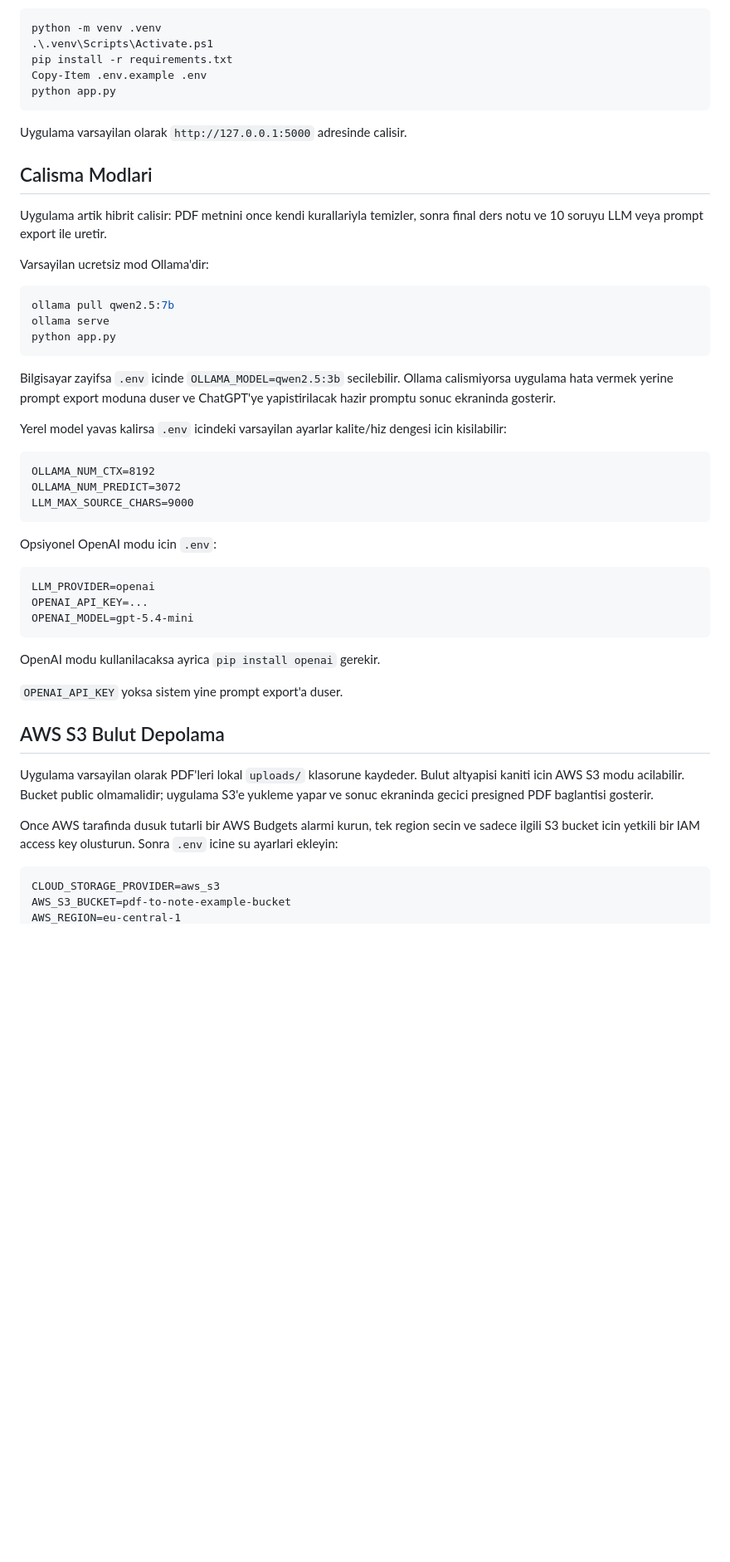
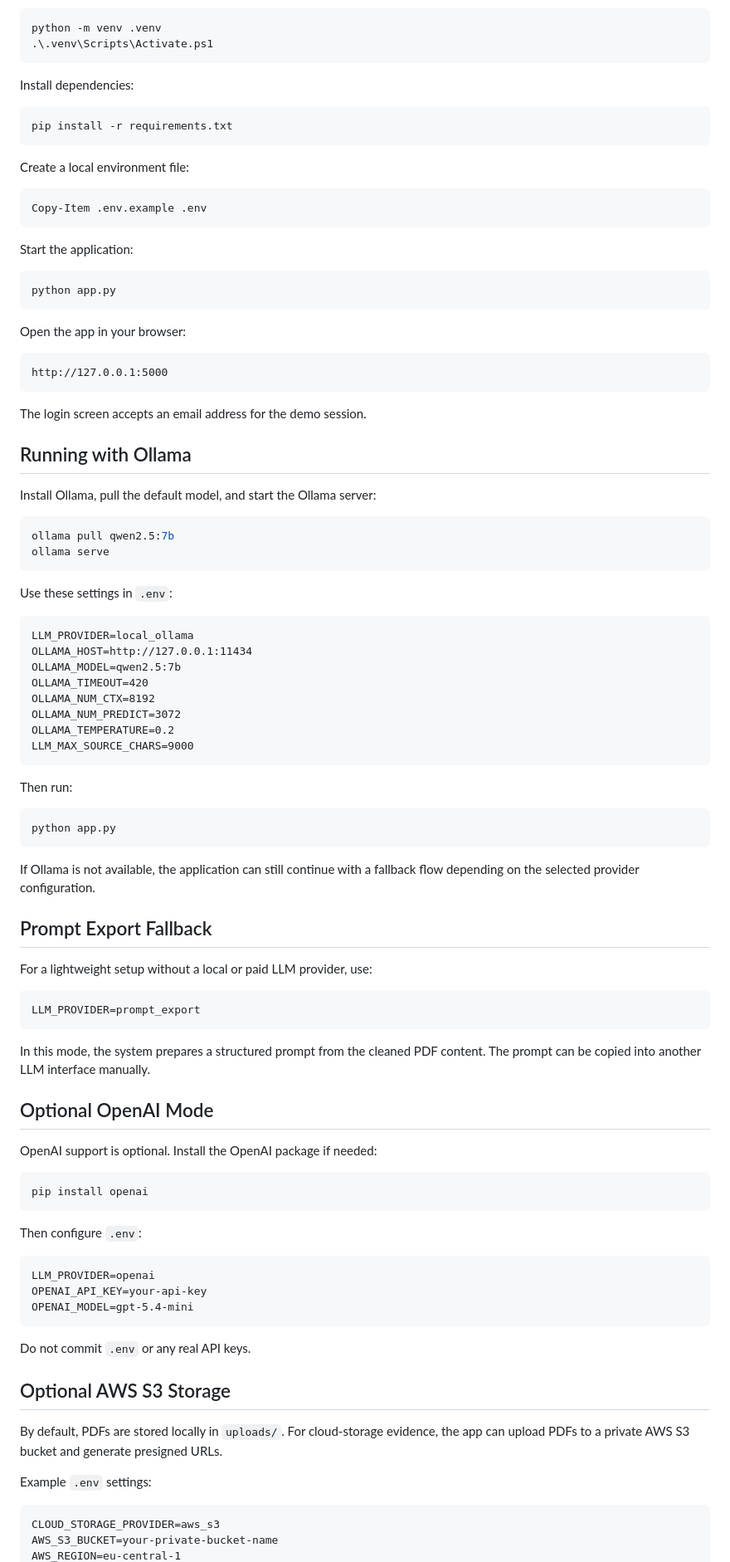
Before and after one commit to Emirhan77/pdf-to-note, a Markdown page: README.md, the part around one of its changes. Shown at 83% size. Drawn GitHub-style; blank space fills up the shorter version.

````diff
--- a/README.md
+++ b/README.md
@@ -7,54 +79,99 @@ Bulut Tabanli Hibrit Metin Isleme Yaklasimi ile Ders Notu Ozetleme ve Soru Uretm
 ```powershell
 python -m venv .venv
 .\.venv\Scripts\Activate.ps1
+```
+
+Install dependencies:
+
+```powershell
 pip install -r requirements.txt
+```
+
+Create a local environment file:
+
+```powershell
 Copy-Item .env.example .env
+```
+
+Start the application:
+
+```powershell
 python app.py
 ```
 
-Uygulama varsayilan olarak `http://127.0.0.1:5000` adresinde calisir.
+Open the app in your browser:
 
-## Calisma Modlari
+```text
+http://127.0.0.1:5000
+```
 
-Uygulama artik hibrit calisir: PDF metnini once kendi kurallariyla temizler, sonra final ders notu ve 10 soruyu LLM veya prompt export ile uretir.
+The login screen accepts an email address for the demo session.
 
-Varsayilan ucretsiz mod Ollama'dir:
+## Running with Ollama
+
+Install Ollama, pull the default model, and start the Ollama server:
 
 ```powershell
 ollama pull qwen2.5:7b
 ollama serve
+```
+
+Use these settings in `.env`:
+
+```text
+LLM_PROVIDER=local_ollama
+OLLAMA_HOST=http://127.0.0.1:11434
+OLLAMA_MODEL=qwen2.5:7b
+OLLAMA_TIMEOUT=420
+OLLAMA_NUM_CTX=8192
+OLLAMA_NUM_PREDICT=3072
+OLLAMA_TEMPERATURE=0.2
+LLM_MAX_SOURCE_CHARS=9000
+```
+
+Then run:
+
+```powershell
 python app.py
 ```
 
-Bilgisayar zayifsa `.env` icinde `OLLAMA_MODEL=qwen2.5:3b` secilebilir. Ollama calismiyorsa uygulama hata vermek yerine prompt export moduna duser ve ChatGPT'ye yapistirilacak hazir promptu sonuc ekraninda gosterir.
+If Ollama is not available, the application can still continue with a fallback flow depending on the selected provider configuration.
 
-Yerel model yavas kalirsa `.env` icindeki varsayilan ayarlar kalite/hiz dengesi icin kisilabilir:
+## Prompt Export Fallback
+
+For a lightweight setup without a local or paid LLM provider, use:
 
 ```text
-OLLAMA_NUM_CTX=8192
-OLLAMA_NUM_PREDICT=3072
-LLM_MAX_SOURCE_CHARS=9000
+LLM_PROVIDER=prompt_export
 ```
 
-Opsiyonel OpenAI modu icin `.env`:
+In this mode, the system prepares a structured prompt from the cleaned PDF content. The prompt can be copied into another LLM interface manually.
+
+## Optional OpenAI Mode
+
+OpenAI support is optional. Install the OpenAI package if needed:
+
+```powershell
+pip install openai
+```
+
+Then configure `.env`:
 
 ```text
 LLM_PROVIDER=openai
-OPENAI_API_KEY=...
+OPENAI_API_KEY=your-api-key
 OPENAI_MODEL=gpt-5.4-mini
 ```
 
-OpenAI modu kullanilacaksa ayrica `pip install openai` gerekir.
+Do not commit `.env` or any real API keys.
 
-`OPENAI_API_KEY` yoksa sistem yine prompt export'a duser.
+## Optional AWS S3 Storage
 
-## AWS S3 Bulut Depolama
+By default, PDFs are stored locally in `uploads/`. For cloud-storage evidence, the app can upload PDFs to a private AWS S3 bucket and generate presigned URLs.
 
-Uygulama varsayilan olarak PDF'leri lokal `uploads/` klasorune kaydeder. Bulut altyapisi kaniti icin AWS S3 modu acilabilir. Bucket public olmamalidir; uygulama S3'e yukleme yapar ve sonuc ekraninda gecici presigned PDF baglantisi gosterir.
-
-Once AWS tarafinda dusuk tutarli bir AWS Budgets alarmi kurun, tek region secin ve sadece ilgili S3 bucket icin yetkili bir IAM access key olusturun. Sonra `.env` icine su ayarlari ekleyin:
+Example `.env` settings:
 
 ```text
 CLOUD_STORAGE_PROVIDER=aws_s3
-AWS_S3_BUCKET=pdf-to-note-example-bucket
+AWS_S3_BUCKET=your-private-bucket-name
 AWS_REGION=eu-central-1
````
Also changed, not shown: other parts of README.md (+119 -36 lines).
